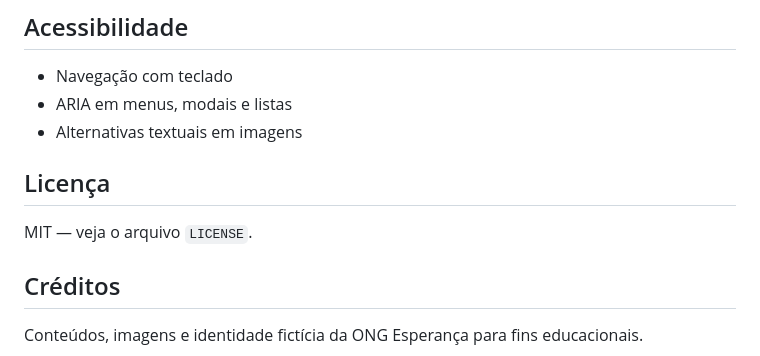
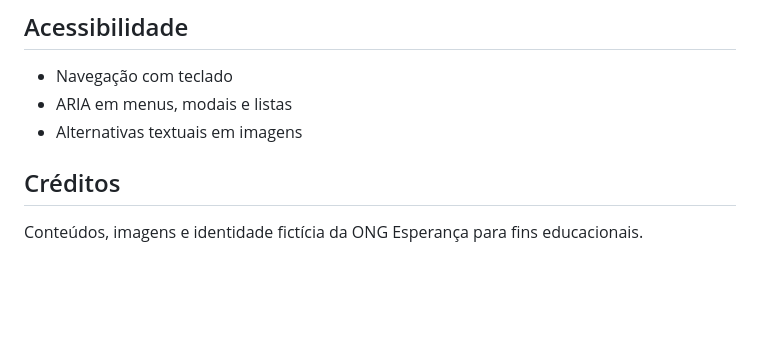
Before and after one commit to Jefferson-Santana-Santos/Desenvolvimento-Web_Jefferson-, a Markdown page: README.md, the part around the change. GitHub-like rendering; blank space fills up the shorter version.

```diff
--- a/README.md
+++ b/README.md
@@ -111,9 +111,6 @@ cd Desenvolvimento-Web_Jefferson-/tree/main/Experi%C3%AAncia%20pr%C3%A1tica%20Il
 - ARIA em menus, modais e listas
 - Alternativas textuais em imagens
 
-## Licença
-
-MIT — veja o arquivo `LICENSE`.
 
 ## Créditos
 
```
